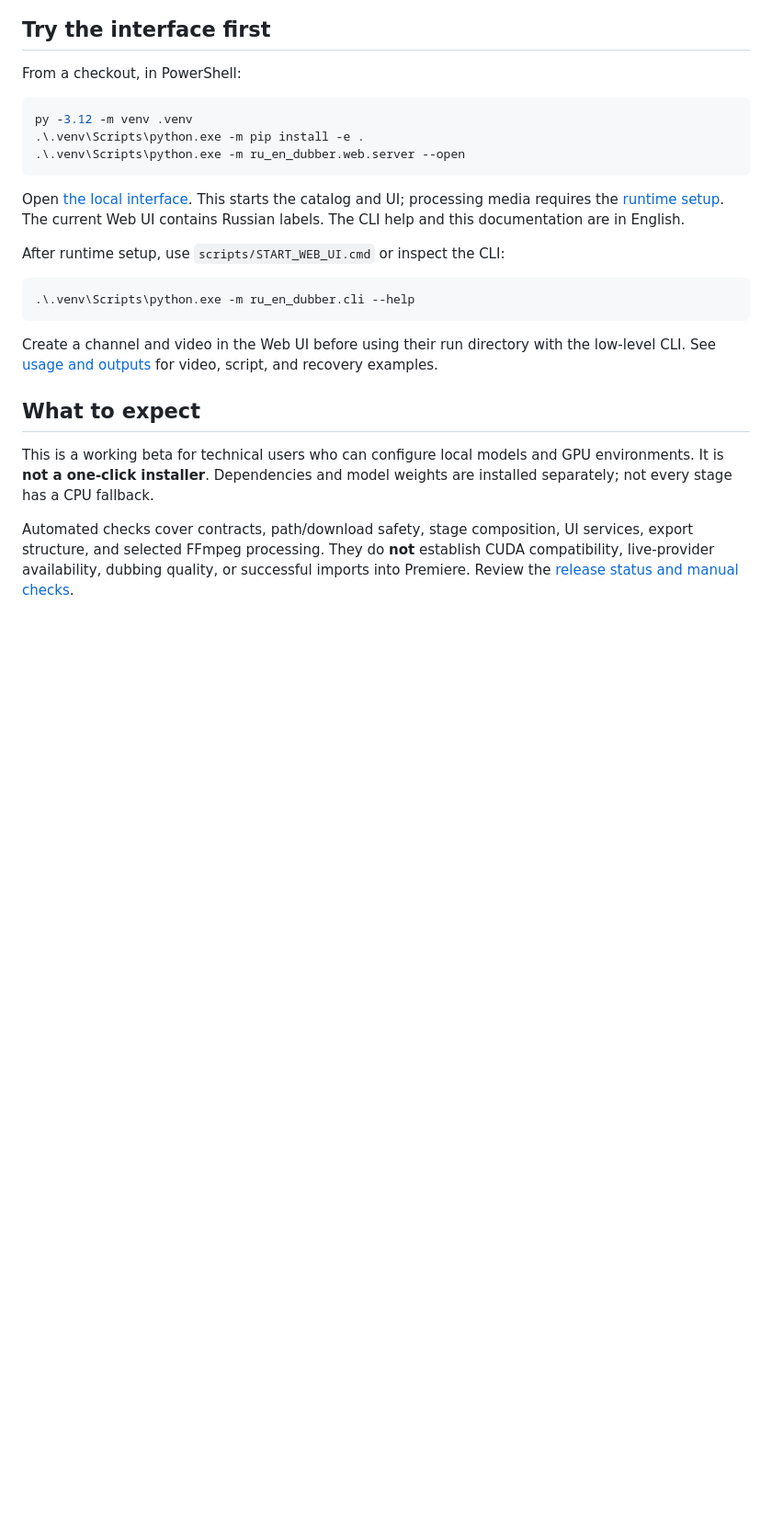
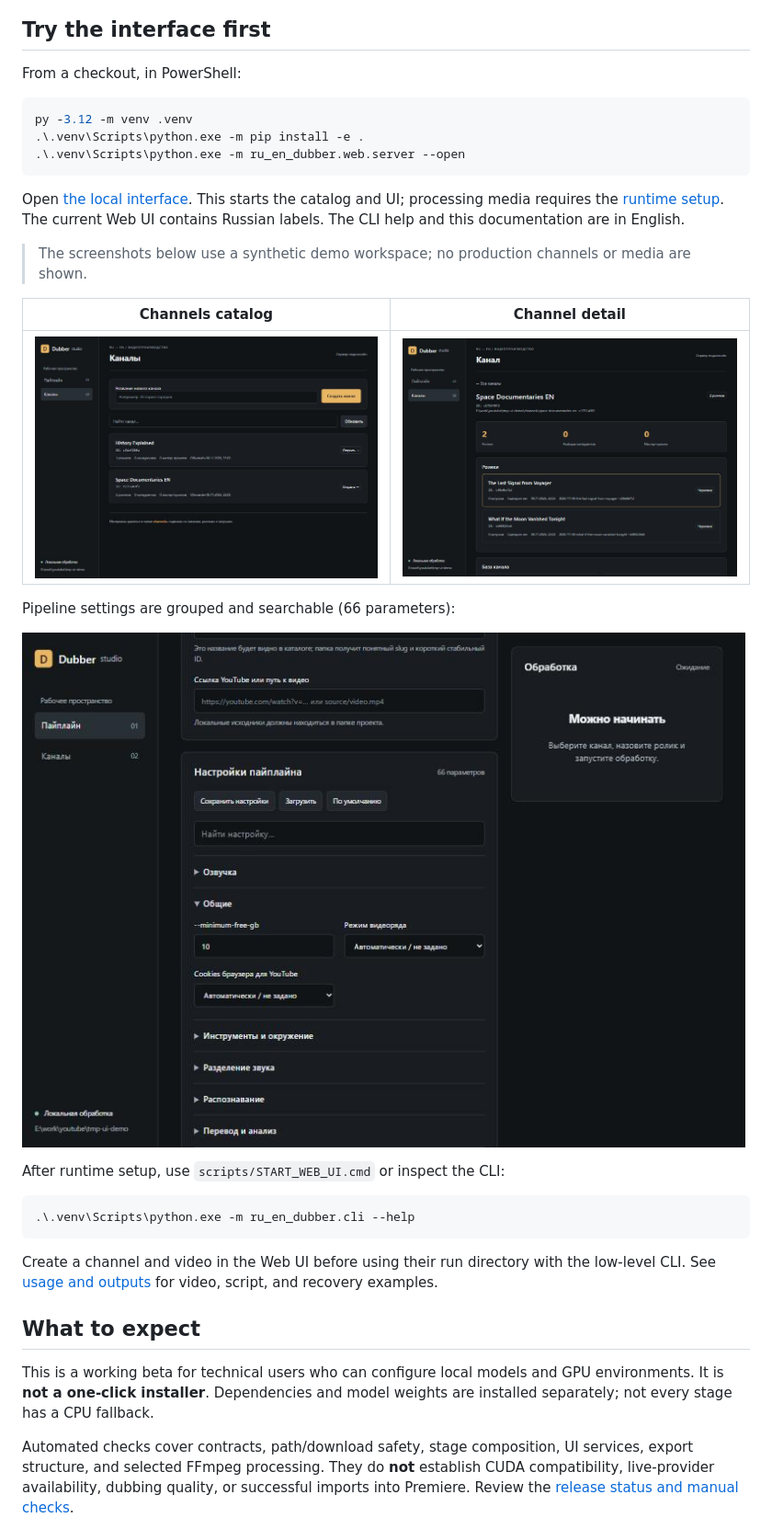
Before and after one commit to s7shvets7s/youtubegenesis, a Markdown page: README.md, the part around one of its changes. Shown at 92% size. GitHub-like rendering; pictures changed too: docs/images/ui-channel-detail.jpg (added), docs/images/ui-channels.jpg (added), docs/images/ui-settings.jpg (added); blank space fills up the shorter version.

```diff
--- a/README.md
+++ b/README.md
@@ -45,6 +47,17 @@ py -3.12 -m venv .venv
 Open [the local interface](http://127.0.0.1:8765). This starts the catalog and UI;
 processing media requires the [runtime setup](docs/installation.md). The current
 Web UI contains Russian labels. The CLI help and this documentation are in English.
+
+> The screenshots below use a synthetic demo workspace; no production channels or
+> media are shown.
+
+| Channels catalog | Channel detail |
+| --- | --- |
+| ![Channels catalog](docs/images/ui-channels.jpg) | ![Channel detail with videos](docs/images/ui-channel-detail.jpg) |
+
+Pipeline settings are grouped and searchable (66 parameters):
+
+![Pipeline settings groups](docs/images/ui-settings.jpg)
 
 After runtime setup, use `scripts/START_WEB_UI.cmd` or inspect the CLI:
 
```
Also changed, not shown: other parts of README.md (+2 -0 lines), docs/usage.md (+4 -0 lines), docs/images/ui-pipeline.jpg (added), 7 other files.
